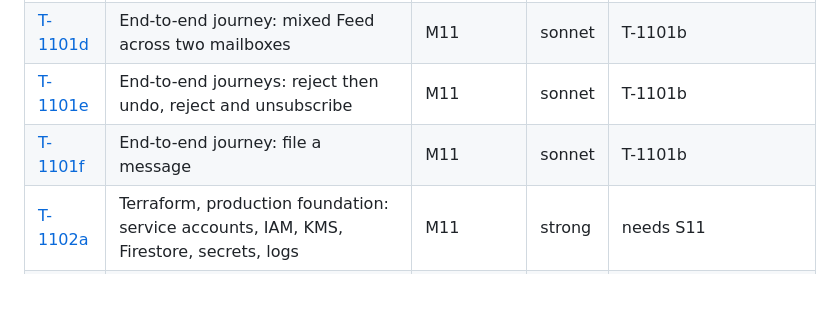
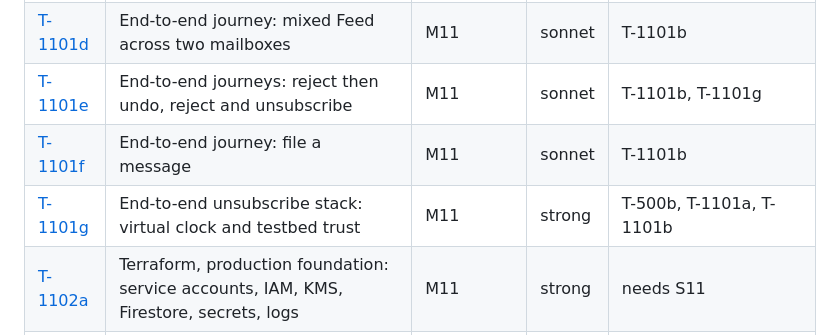
Before and after one commit to difficultnerd/MailTinder, a Markdown page: docs/backlog/README.md, the part around the change. Drawn GitHub-style; blank space fills up the shorter version.

```diff
--- a/docs/backlog/README.md
+++ b/docs/backlog/README.md
@@ -147,8 +147,9 @@ Generated from each task file's header (3 October 2026). Dependencies list only
 | [T-1101b](T-1101b-e2e-journeys-triage-and-unsubscribe.md) | End-to-end helpers and the sessions journey | M11 | sonnet | T-1003, T-1006a, T-1101a, T-1112c |
 | [T-1101c](T-1101c-e2e-journeys-and-leak-scans.md) | End-to-end journeys: Needs Attention, disconnect, delete account; leak, storage and CSP scans | M11 | sonnet | T-006, T-1005, T-1101b, T-1101d, T-1101e, T-1101f |
 | [T-1101d](T-1101d-e2e-journey-mixed-feed.md) | End-to-end journey: mixed Feed across two mailboxes | M11 | sonnet | T-1101b |
-| [T-1101e](T-1101e-e2e-journeys-reject-undo-and-unsubscribe.md) | End-to-end journeys: reject then undo, reject and unsubscribe | M11 | sonnet | T-1101b |
+| [T-1101e](T-1101e-e2e-journeys-reject-undo-and-unsubscribe.md) | End-to-end journeys: reject then undo, reject and unsubscribe | M11 | sonnet | T-1101b, T-1101g |
 | [T-1101f](T-1101f-e2e-journey-file.md) | End-to-end journey: file a message | M11 | sonnet | T-1101b |
+| [T-1101g](T-1101g-e2e-unsub-stack-virtual-clock-and-testbed-trust.md) | End-to-end unsubscribe stack: virtual clock and testbed trust | M11 | strong | T-500b, T-1101a, T-1101b |
 | [T-1102a](T-1102a-terraform-prod-foundation.md) | Terraform, production foundation: service accounts, IAM, KMS, Firestore, secrets, logs | M11 | strong | needs S11 |
 | [T-1102b](T-1102b-terraform-prod-runtime-and-deploy-identity.md) | Terraform, production runtime: Cloud Run, Cloud Tasks, Scheduler, Hosting and the deploy identity | M11 | strong | T-1102a, needs S11 |
 | [T-1103](T-1103-terraform-staging-project.md) | Terraform, staging project | M11 | sonnet | T-1102b |
```
Also changed, not shown: docs/backlog/T-1101e-e2e-journeys-reject-undo-and-unsubscribe.md (+2 -2 lines), docs/backlog/T-1101g-e2e-unsub-stack-virtual-clock-and-testbed-trust.md (added, +84 -0 lines).
